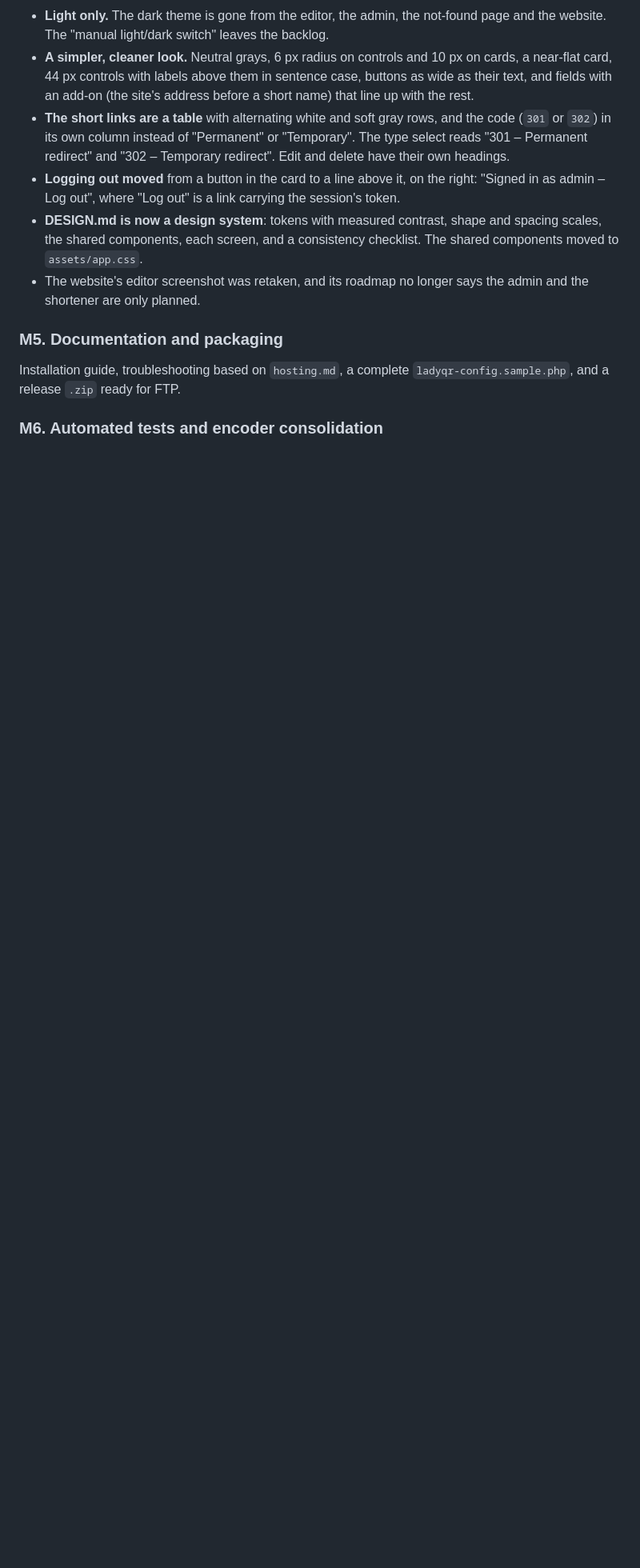
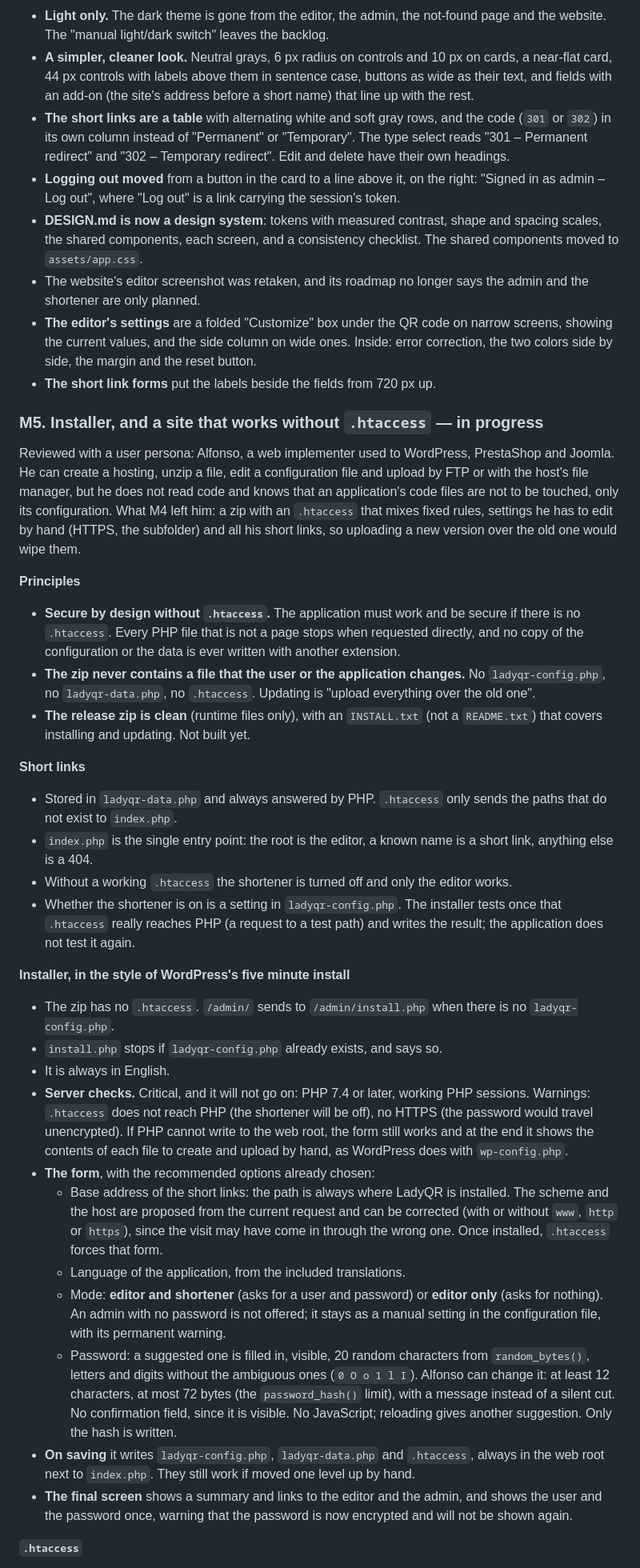
Before and after one commit to nilovelez/ladyqr, a Markdown page: docs/PLAN.md, the part around one of its changes. Shown at 80% size. Drawn GitHub-style; blank space fills up the shorter version.

Commit message:
Plan the installer milestone and mark the design revision done
Co-Authored-By: Claude Opus 5.5 <noreply@anthropic.com>
Claude-Session: https://claude.ai/code/session_0158HYCPzchvBEmf24HbvHXG

```diff
--- a/docs/PLAN.md
+++ b/docs/PLAN.md
@@ -172,9 +173,39 @@ A round of design and UX corrections from the author, on branch `design/cleaner-
 - **Logging out moved** from a button in the card to a line above it, on the right: "Signed in as admin – Log out", where "Log out" is a link carrying the session's token.
 - **DESIGN.md is now a design system**: tokens with measured contrast, shape and spacing scales, the shared components, each screen, and a consistency checklist. The shared components moved to `assets/app.css`.
 - The website's editor screenshot was retaken, and its roadmap no longer says the admin and the shortener are only planned.
+- **The editor's settings** are a folded "Customize" box under the QR code on narrow screens, showing the current values, and the side column on wide ones. Inside: error correction, the two colors side by side, the margin and the reset button.
+- **The short link forms** put the labels beside the fields from 720 px up.
 
-### M5. Documentation and packaging
+### M5. Installer, and a site that works without `.htaccess` — in progress
 
-Installation guide, troubleshooting based on `hosting.md`, a complete `ladyqr-config.sample.php`, and a release `.zip` ready for FTP.
+Reviewed with a user persona: Alfonso, a web implementer used to WordPress, PrestaShop and Joomla. He can create a hosting, unzip a file, edit a configuration file and upload by FTP or with the host's file manager, but he does not read code and knows that an application's code files are not to be touched, only its configuration. What M4 left him: a zip with an `.htaccess` that mixes fixed rules, settings he has to edit by hand (HTTPS, the subfolder) and all his short links, so uploading a new version over the old one would wipe them.
 
-### M6. Automated tests and encoder consolidation
+**Principles**
+
+- **Secure by design without `.htaccess`.** The application must work and be secure if there is no `.htaccess`. Every PHP file that is not a page stops when requested directly, and no copy of the configuration or the data is ever written with another extension.
+- **The zip never contains a file that the user or the application changes.** No `ladyqr-config.php`, no `ladyqr-data.php`, no `.htaccess`. Updating is "upload everything over the old one".
+- **The release zip is clean** (runtime files only), with an `INSTALL.txt` (not a `README.txt`) that covers installing and updating. Not built yet.
+
+**Short links**
+
+- Stored in `ladyqr-data.php` and always answered by PHP. `.htaccess` only sends the paths that do not exist to `index.php`.
+- `index.php` is the single entry point: the root is the editor, a known name is a short link, anything else is a 404.
+- Without a working `.htaccess` the shortener is turned off and only the editor works.
+- Whether the shortener is on is a setting in `ladyqr-config.php`. The installer tests once that `.htaccess` really reaches PHP (a request to a test path) and writes the result; the application does not test it again.
+
+**Installer, in the style of WordPress's five minute install**
+
+- The zip has no `.htaccess`. `/admin/` sends to `/admin/install.php` when there is no `ladyqr-config.php`.
+- `install.php` stops if `ladyqr-config.php` already exists, and says so.
+- It is always in English.
+- **Server checks.** Critical, and it will not go on: PHP 7.4 or later, working PHP sessions. Warnings: `.htaccess` does not reach PHP (the shortener will be off), no HTTPS (the password would travel unencrypted). If PHP cannot write to the web root, the form still works and at the end it shows the contents of each file to create and upload by hand, as WordPress does with `wp-config.php`.
+- **The form**, with the recommended options already chosen:
+  - Base address of the short links: the path is always where LadyQR is installed. The scheme and the host are proposed from the current request and can be corrected (with or without `www`, `http` or `https`), since the visit may have come in through the wrong one. Once installed, `.htaccess` forces that form.
+  - Language of the application, from the included translations.
+  - Mode: **editor and shortener** (asks for a user and password) or **editor only** (asks for nothing). An admin with no password is not offered; it stays as a manual setting in the configuration file, with its permanent warning.
+  - Password: a suggested one is filled in, visible, 20 random characters from `random_bytes()`, letters and digits without the ambiguous ones (`0 O o 1 l I`). Alfonso can change it: at least 12 characters, at most 72 bytes (the `password_hash()` limit), with a message instead of a silent cut. No confirmation field, since it is visible. No JavaScript; reloading gives another suggestion. Only the hash is written.
+- **On saving** it writes `ladyqr-config.php`, `ladyqr-data.php` and `.htaccess`, always in the web root next to `index.php`. They still work if moved one level up by hand.
+- **The final screen** shows a summary and links to the editor and the admin, and shows the user and the password once, warning that the password is now encrypted and will not be shown again.
+
+**`.htaccess`**
+
```
Also changed, not shown: other parts of docs/PLAN.md (+29 -9 lines).
